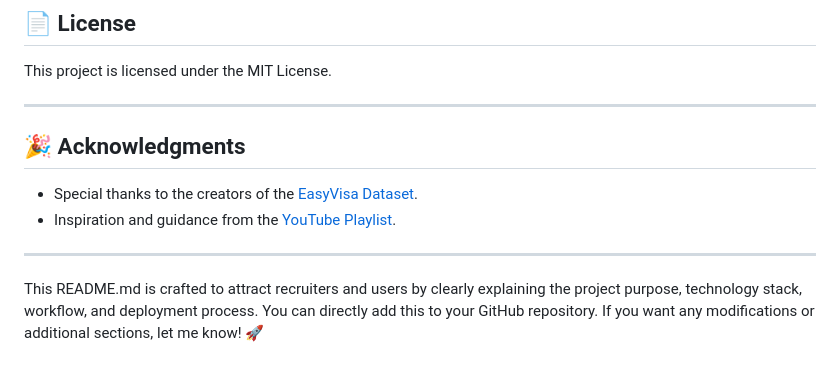
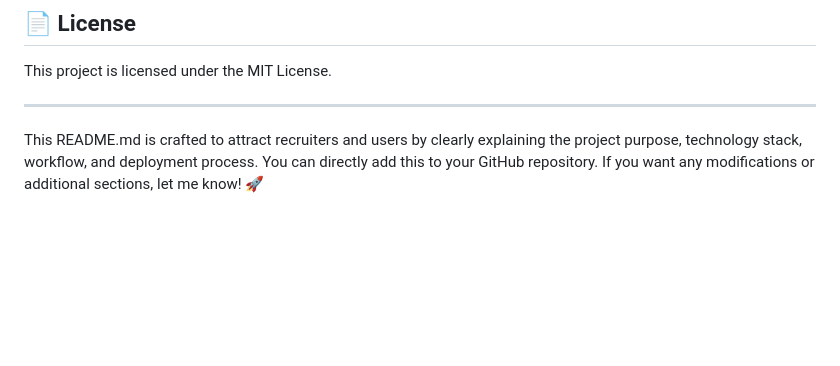
Before and after one commit to Lakshaygoel4321/MLOPS-Project2, a Markdown page: README.md, the part around the change. GitHub-like rendering; blank space fills up the shorter version.

```diff
--- a/README.md
+++ b/README.md
@@ -146,10 +146,4 @@ This project is licensed under the MIT License.
 
 ---
 
-## 🎉 Acknowledgments
-- Special thanks to the creators of the [EasyVisa Dataset](https://www.kaggle.com/datasets/moro23/easyvisa-dataset).
-- Inspiration and guidance from the [YouTube Playlist](https://youtube.com/playlist?list=PLkz_y24mlSJZvJOj1UXiJPVRQrNFdNEXX&si=FRFLpnve9MS6Rii9).
-
----
-
 This README.md is crafted to attract recruiters and users by clearly explaining the project purpose, technology stack, workflow, and deployment process. You can directly add this to your GitHub repository. If you want any modifications or additional sections, let me know! 🚀
```
